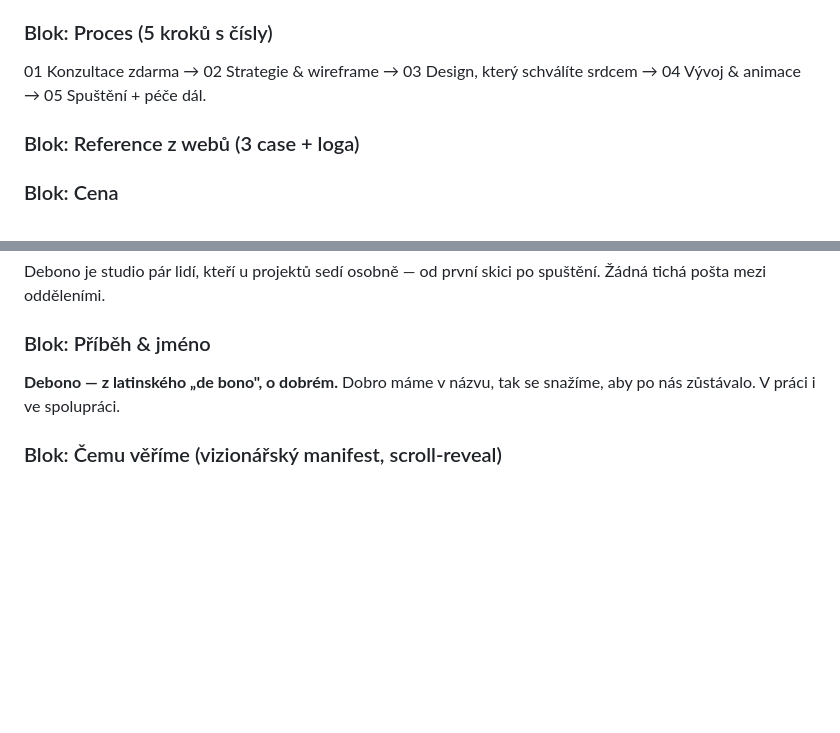
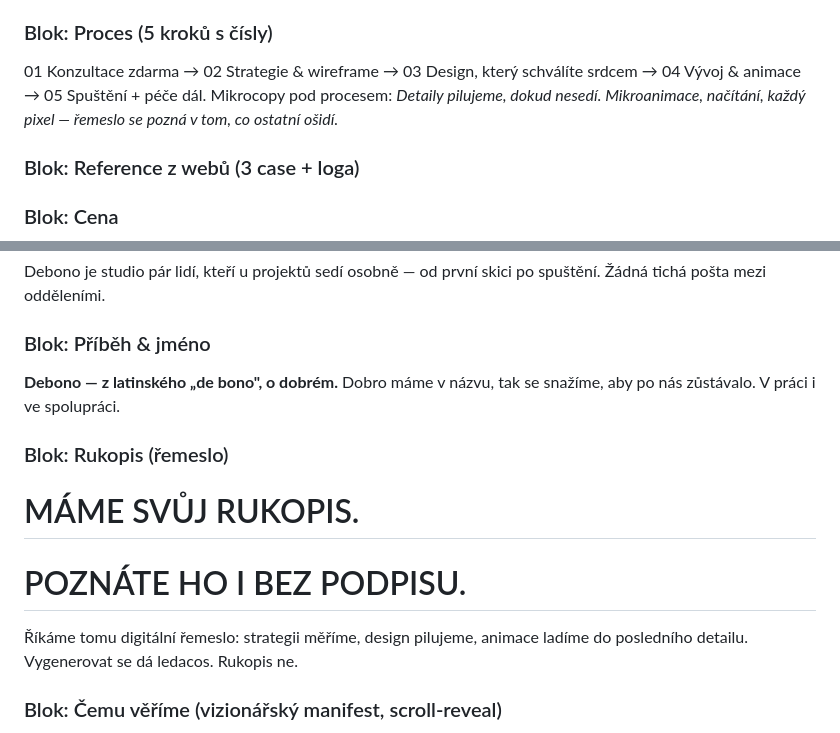
Before and after one commit to DebonoCZ/debonocz.github.io, a Markdown page: novy-web-2026/02-struktura-a-texty.md, 2 parts joined by grey strips. Rendered like a GitHub page; blank space fills up the shorter version.

```diff
--- a/novy-web-2026/02-struktura-a-texty.md
+++ b/novy-web-2026/02-struktura-a-texty.md
@@ -190,6 +198,7 @@ S AI stavíme rychleji a levněji než dřív — a ušetřený čas vracíme ta
 
 ### Blok: Proces (5 kroků s čísly)
 01 Konzultace zdarma → 02 Strategie & wireframe → 03 Design, který schválíte srdcem → 04 Vývoj & animace → 05 Spuštění + péče dál.
+Mikrocopy pod procesem: *Detaily pilujeme, dokud nesedí. Mikroanimace, načítání, každý pixel — řemeslo se pozná v tom, co ostatní ošidí.*
 
 ### Blok: Reference z webů (3 case + loga)
 ### Blok: Cena
@@ -282,6 +291,12 @@ Debono je studio pár lidí, kteří u projektů sedí osobně — od první ski
 ### Blok: Příběh & jméno
 **Debono — z latinského „de bono", o dobrém.** Dobro máme v názvu, tak se snažíme, aby po nás zůstávalo. V práci i ve spolupráci.
 
+### Blok: Rukopis (řemeslo)
+# MÁME SVŮJ RUKOPIS.
+# POZNÁTE HO I BEZ PODPISU.
+
+Říkáme tomu digitální řemeslo: strategii měříme, design pilujeme, animace ladíme do posledního detailu. Vygenerovat se dá ledacos. Rukopis ne.
+
 ### Blok: Čemu věříme (vizionářský manifest, scroll-reveal)
 1. **Průměr je největší konkurent.** Ne AI, ne ceny. Průměr.
 2. **Technologie sprintují, principy stojí.** Důvěra, příběh, řemeslo.
```
Also changed, not shown: other parts of novy-web-2026/02-struktura-a-texty.md (+18 -2 lines), novy-web-2026/01-strategie.md (+1 -0 lines).
